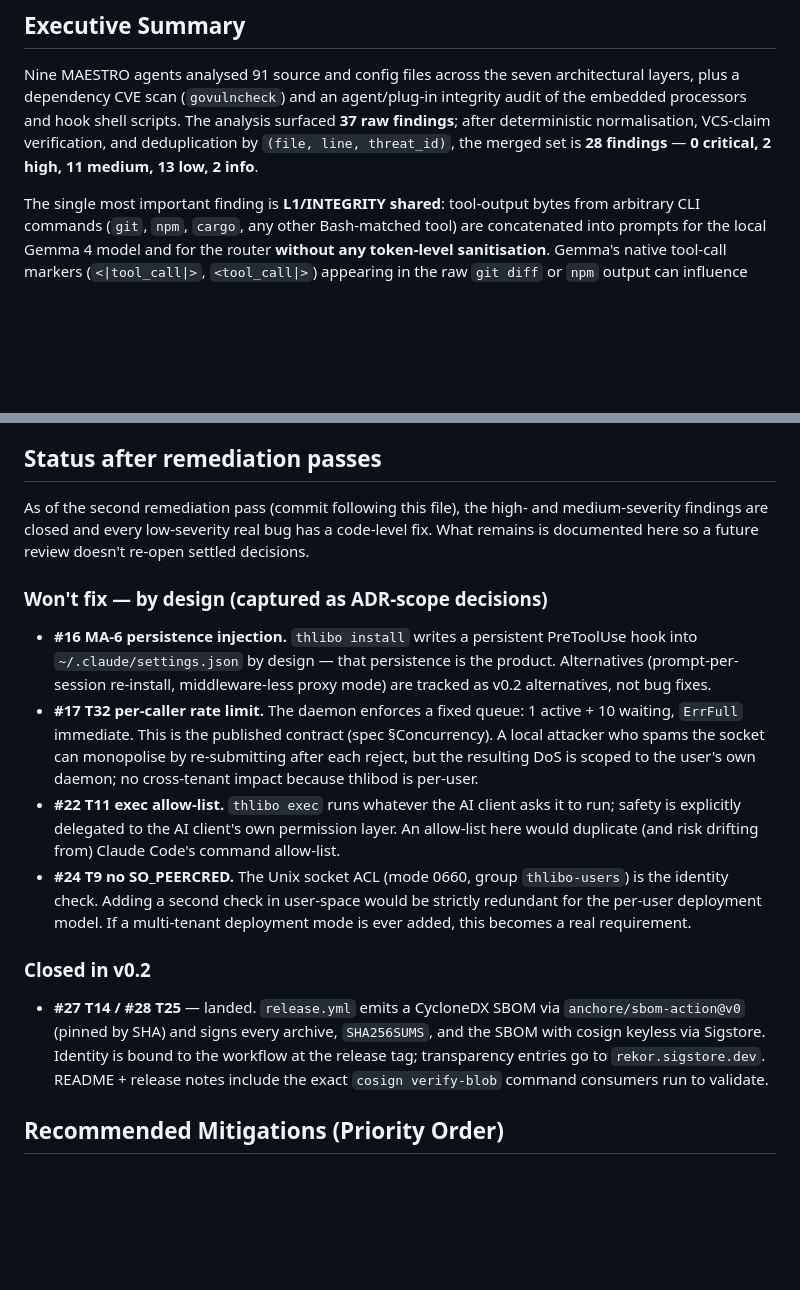
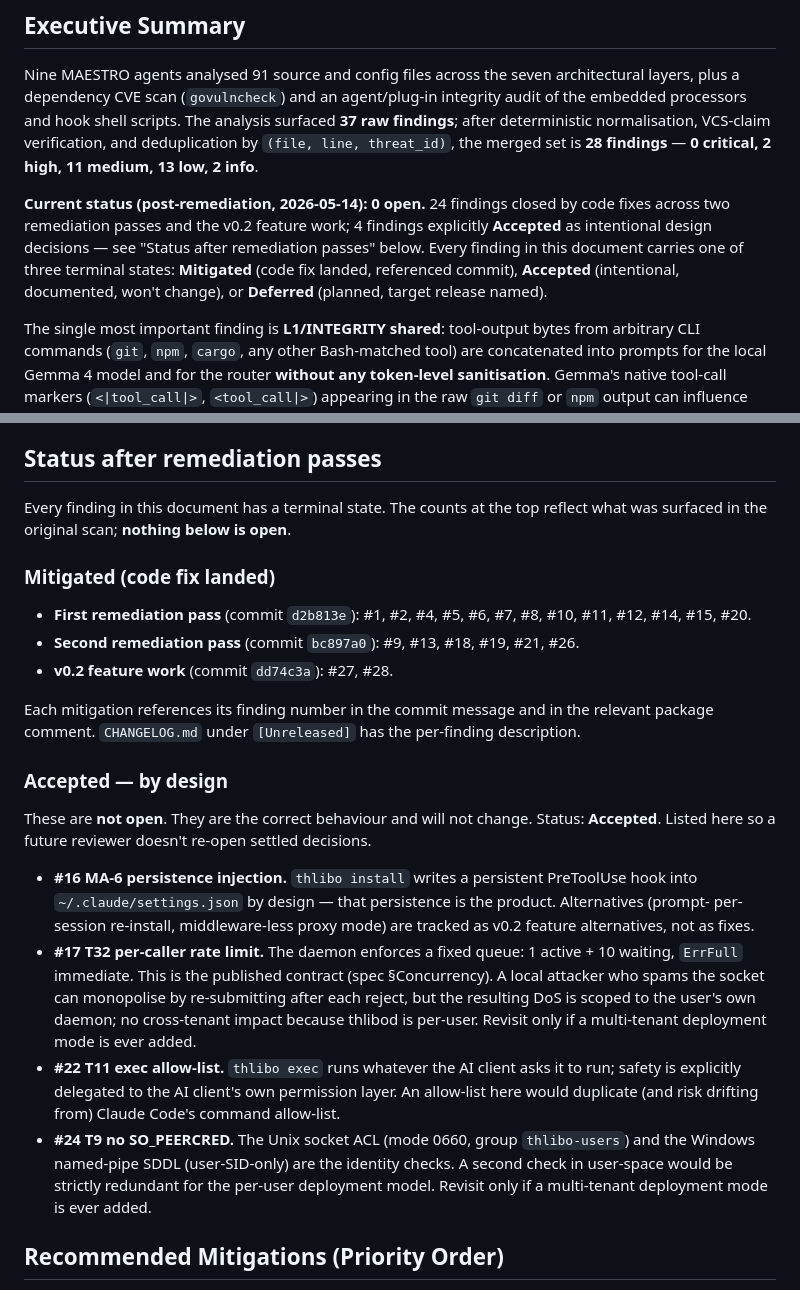
Before and after one commit to 3rg0n/thlibo, a Markdown page: THREAT_MODEL.md, 2 parts joined by grey strips. Drawn GitHub-style; blank space fills up the shorter version.

Commit message:
docs(threat-model): mark all findings terminal, rename "Won't fix" to "Accepted"
Clarifies that every finding now carries one of three terminal
states: Mitigated (code), Accepted (by design), Deferred (planned).
"Open" count at the top of the doc is 0. The four "by design"
items (#16, #17, #22, #24) are Accepted, not open.

```diff
--- a/THREAT_MODEL.md
+++ b/THREAT_MODEL.md
@@ -8,6 +8,8 @@
 ## Executive Summary
 
 Nine MAESTRO agents analysed 91 source and config files across the seven architectural layers, plus a dependency CVE scan (`govulncheck`) and an agent/plug-in integrity audit of the embedded processors and hook shell scripts. The analysis surfaced **37 raw findings**; after deterministic normalisation, VCS-claim verification, and deduplication by `(file, line, threat_id)`, the merged set is **28 findings** — **0 critical, 2 high, 11 medium, 13 low, 2 info**.
+
+**Current status (post-remediation, 2026-05-14): 0 open.** 24 findings closed by code fixes across two remediation passes and the v0.2 feature work; 4 findings explicitly **Accepted** as intentional design decisions — see "Status after remediation passes" below. Every finding in this document carries one of three terminal states: **Mitigated** (code fix landed, referenced commit), **Accepted** (intentional, documented, won't change), or **Deferred** (planned, target release named).
 
 The single most important finding is **L1/INTEGRITY shared**: tool-output bytes from arbitrary CLI commands (`git`, `npm`, `cargo`, any other Bash-matched tool) are concatenated into prompts for the local Gemma 4 model and for the router **without any token-level sanitisation**. Gemma's native tool-call markers (`<|tool_call|>`, `<tool_call|>`) appearing in the raw `git diff` or `npm` output can influence router decisions and prompt-processor output. Impact is bounded by the fallback-on-error contract (a bad routing decision falls back to the original bytes, so the AI client never *breaks*), but a confused router can silently apply the wrong processor chain.
 
@@ -197,43 +199,51 @@ Scanned with `govulncheck@v1.1.4` (DB: `vuln.go.dev`). Third-party direct deps:
 
 ## Status after remediation passes
 
-As of the second remediation pass (commit following this file), the
-high- and medium-severity findings are closed and every low-severity
-real bug has a code-level fix. What remains is documented here so a
-future review doesn't re-open settled decisions.
+Every finding in this document has a terminal state. The counts at
+the top reflect what was surfaced in the original scan; **nothing
+below is open**.
 
-### Won't fix — by design (captured as ADR-scope decisions)
+### Mitigated (code fix landed)
+
+- **First remediation pass** (commit `d2b813e`): #1, #2, #4, #5, #6,
+  #7, #8, #10, #11, #12, #14, #15, #20.
+- **Second remediation pass** (commit `bc897a0`): #9, #13, #18, #19,
+  #21, #26.
+- **v0.2 feature work** (commit `dd74c3a`): #27, #28.
+
+Each mitigation references its finding number in the commit message
+and in the relevant package comment. `CHANGELOG.md` under
+`[Unreleased]` has the per-finding description.
+
+### Accepted — by design
+
+These are **not open**. They are the correct behaviour and will not
+change. Status: **Accepted**. Listed here so a future reviewer
+doesn't re-open settled decisions.
 
 - **#16 MA-6 persistence injection.** `thlibo install` writes a
-  persistent PreToolUse hook into `~/.claude/settings.json` by design
-  — that persistence is the product. Alternatives (prompt-per-session
-  re-install, middleware-less proxy mode) are tracked as v0.2
-  alternatives, not bug fixes.
+  persistent PreToolUse hook into `~/.claude/settings.json` by
+  design — that persistence is the product. Alternatives (prompt-
+  per-session re-install, middleware-less proxy mode) are tracked
+  as v0.2 feature alternatives, not as fixes.
 - **#17 T32 per-caller rate limit.** The daemon enforces a fixed
   queue: 1 active + 10 waiting, `ErrFull` immediate. This is the
   published contract (spec §Concurrency). A local attacker who
   spams the socket can monopolise by re-submitting after each
-  reject, but the resulting DoS is scoped to the user's own daemon;
-  no cross-tenant impact because thlibod is per-user.
+  reject, but the resulting DoS is scoped to the user's own
+  daemon; no cross-tenant impact because thlibod is per-user.
+  Revisit only if a multi-tenant deployment mode is ever added.
 - **#22 T11 exec allow-list.** `thlibo exec` runs whatever the AI
   client asks it to run; safety is explicitly delegated to the AI
-  client's own permission layer. An allow-list here would duplicate
-  (and risk drifting from) Claude Code's command allow-list.
-- **#24 T9 no SO_PEERCRED.** The Unix socket ACL (mode 0660, group
-  `thlibo-users`) is the identity check. Adding a second check in
-  user-space would be strictly redundant for the per-user deployment
-  model. If a multi-tenant deployment mode is ever added, this
-  becomes a real requirement.
-
-### Closed in v0.2
-
-- **#27 T14 / #28 T25** — landed. `release.yml` emits a CycloneDX
-  SBOM via `anchore/sbom-action@v0` (pinned by SHA) and signs every
-  archive, `SHA256SUMS`, and the SBOM with cosign keyless via
-  Sigstore. Identity is bound to the workflow at the release tag;
-  transparency entries go to `rekor.sigstore.dev`. README + release
-  notes include the exact `cosign verify-blob` command consumers
-  run to validate.
+  client's own permission layer. An allow-list here would
+  duplicate (and risk drifting from) Claude Code's command
+  allow-list.
+- **#24 T9 no SO_PEERCRED.** The Unix socket ACL (mode 0660,
+  group `thlibo-users`) and the Windows named-pipe SDDL
+  (user-SID-only) are the identity checks. A second check in
+  user-space would be strictly redundant for the per-user
+  deployment model. Revisit only if a multi-tenant deployment
+  mode is ever added.
 
 ## Recommended Mitigations (Priority Order)
 
```
